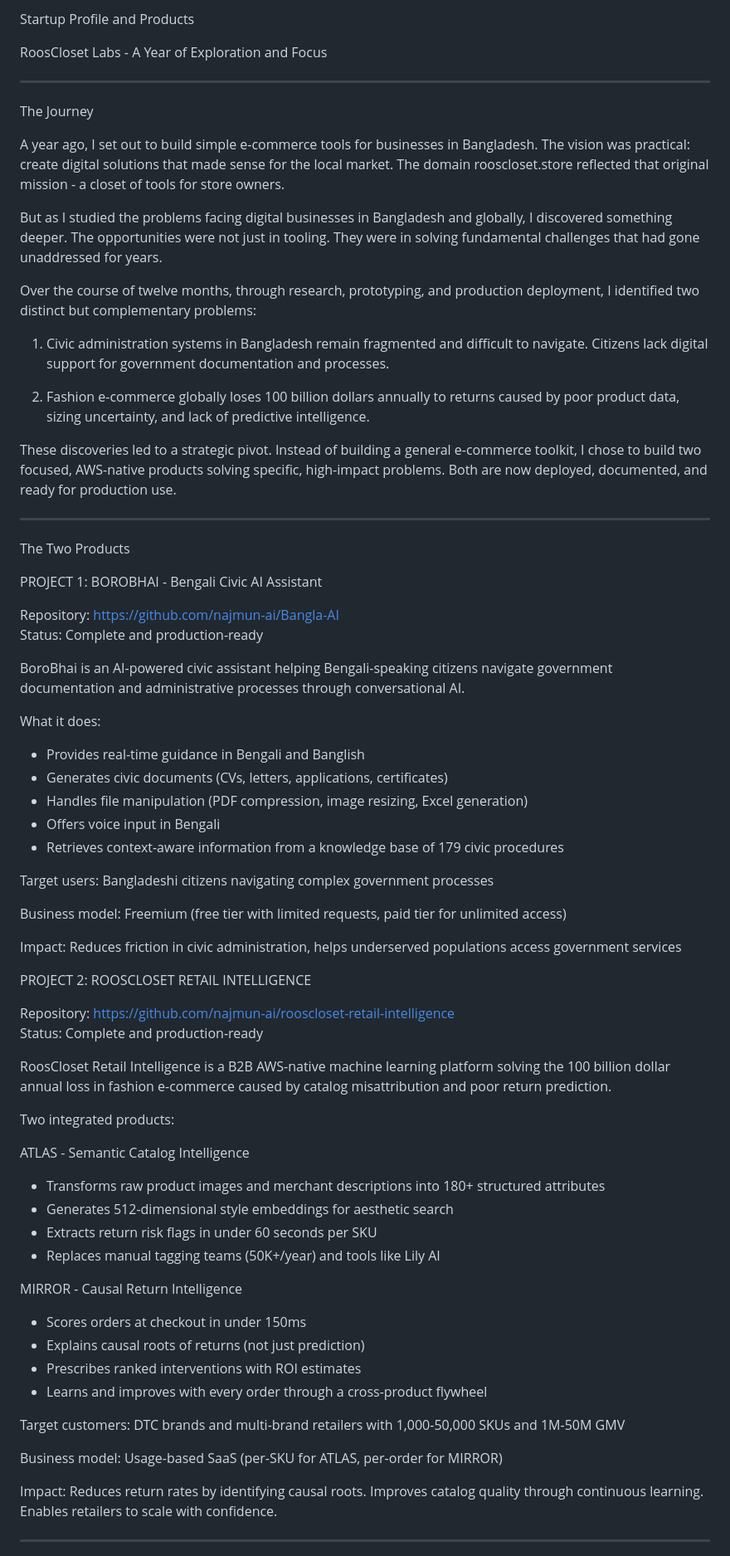
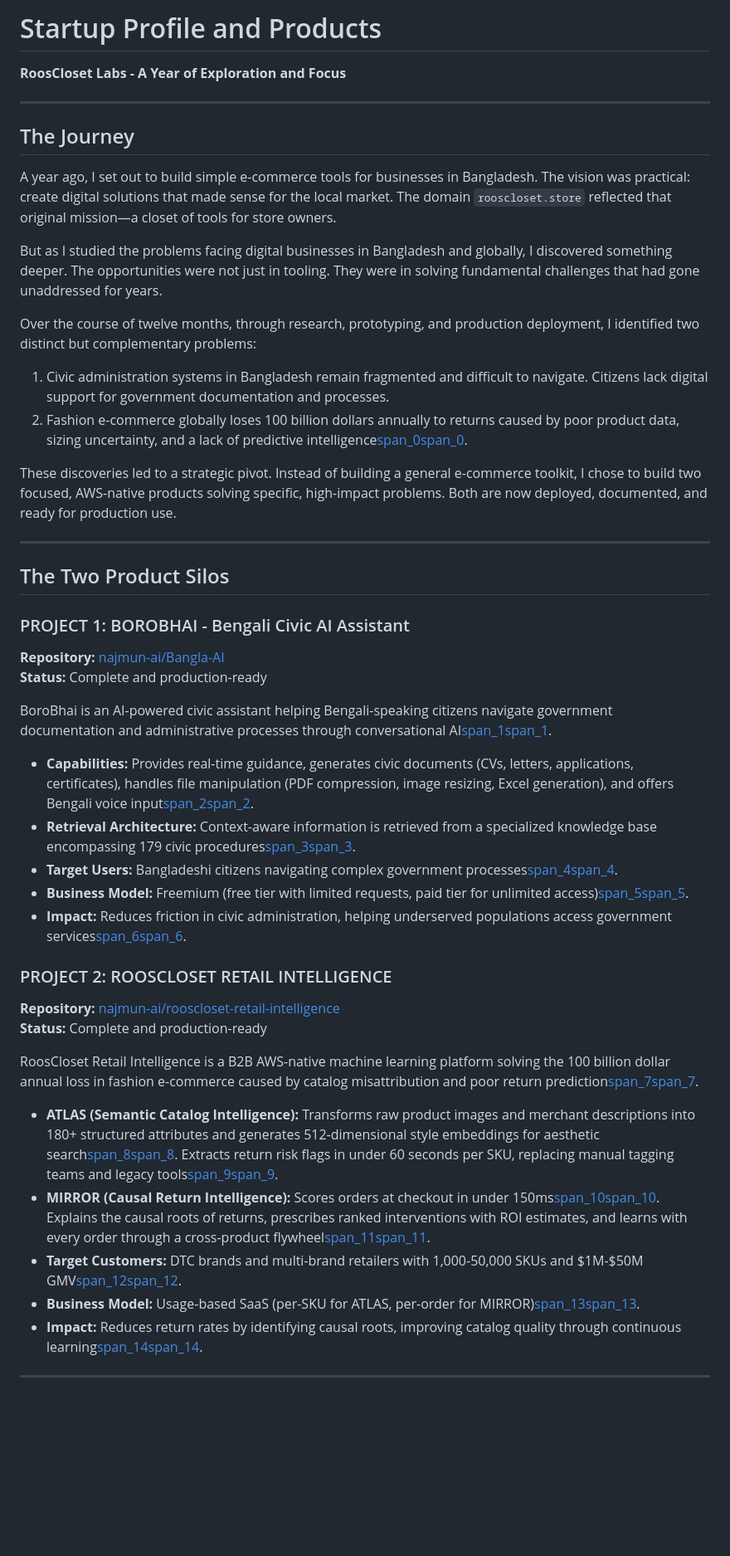
Before and after one commit to najmun-ai/roosclosetlabs, a Markdown page: README.md, the part around one of its changes. Shown at 83% size. GitHub-like rendering; blank space fills up the shorter version.

```diff
--- a/README.md
+++ b/README.md
@@ -1,74 +1,49 @@
-Startup Profile and Products
+# Startup Profile and Products
 
-RoosCloset Labs - A Year of Exploration and Focus
+**RoosCloset Labs - A Year of Exploration and Focus**
 
 ---
 
-The Journey
+## The Journey
 
-A year ago, I set out to build simple e-commerce tools for businesses in Bangladesh. The vision was practical: create digital solutions that made sense for the local market. The domain rooscloset.store reflected that original mission - a closet of tools for store owners.
+A year ago, I set out to build simple e-commerce tools for businesses in Bangladesh. The vision was practical: create digital solutions that made sense for the local market. The domain `rooscloset.store` reflected that original mission—a closet of tools for store owners.
 
 But as I studied the problems facing digital businesses in Bangladesh and globally, I discovered something deeper. The opportunities were not just in tooling. They were in solving fundamental challenges that had gone unaddressed for years.
 
 Over the course of twelve months, through research, prototyping, and production deployment, I identified two distinct but complementary problems:
 
 1. Civic administration systems in Bangladesh remain fragmented and difficult to navigate. Citizens lack digital support for government documentation and processes.
-
-2. Fashion e-commerce globally loses 100 billion dollars annually to returns caused by poor product data, sizing uncertainty, and lack of predictive intelligence.
+2. Fashion e-commerce globally loses 100 billion dollars annually to returns caused by poor product data, sizing uncertainty, and a lack of predictive intelligence[span_0](start_span)[span_0](end_span).
 
 These discoveries led to a strategic pivot. Instead of building a general e-commerce toolkit, I chose to build two focused, AWS-native products solving specific, high-impact problems. Both are now deployed, documented, and ready for production use.
 
 ---
 
-The Two Products
+## The Two Product Silos
 
-PROJECT 1: BOROBHAI - Bengali Civic AI Assistant
+### PROJECT 1: BOROBHAI - Bengali Civic AI Assistant
+**Repository:** [najmun-ai/Bangla-AI](https://github.com/najmun-ai/Bangla-AI)
+**Status:** Complete and production-ready
 
-Repository: https://github.com/najmun-ai/Bangla-AI
-Status: Complete and production-ready
+BoroBhai is an AI-powered civic assistant helping Bengali-speaking citizens navigate government documentation and administrative processes through conversational AI[span_1](start_span)[span_1](end_span).
 
-BoroBhai is an AI-powered civic assistant helping Bengali-speaking citizens navigate government documentation and administrative processes through conversational AI.
+* **Capabilities:** Provides real-time guidance, generates civic documents (CVs, letters, applications, certificates), handles file manipulation (PDF compression, image resizing, Excel generation), and offers Bengali voice input[span_2](start_span)[span_2](end_span).
+* **Retrieval Architecture:** Context-aware information is retrieved from a specialized knowledge base encompassing 179 civic procedures[span_3](start_span)[span_3](end_span).
+* **Target Users:** Bangladeshi citizens navigating complex government processes[span_4](start_span)[span_4](end_span).
+* **Business Model:** Freemium (free tier with limited requests, paid tier for unlimited access)[span_5](start_span)[span_5](end_span).
+* **Impact:** Reduces friction in civic administration, helping underserved populations access government services[span_6](start_span)[span_6](end_span).
 
-What it does:
-- Provides real-time guidance in Bengali and Banglish
-- Generates civic documents (CVs, letters, applications, certificates)
-- Handles file manipulation (PDF compression, image resizing, Excel generation)
-- Offers voice input in Bengali
-- Retrieves context-aware information from a knowledge base of 179 civic procedures
+### PROJECT 2: ROOSCLOSET RETAIL INTELLIGENCE
+**Repository:** [najmun-ai/rooscloset-retail-intelligence](https://github.com/najmun-ai/rooscloset-retail-intelligence)
+**Status:** Complete and production-ready
 
-Target users: Bangladeshi citizens navigating complex government processes
+RoosCloset Retail Intelligence is a B2B AWS-native machine learning platform solving the 100 billion dollar annual loss in fashion e-commerce caused by catalog misattribution and poor return prediction[span_7](start_span)[span_7](end_span).
 
-Business model: Freemium (free tier with limited requests, paid tier for unlimited access)
-
-Impact: Reduces friction in civic administration, helps underserved populations access government services
-
-
-PROJECT 2: ROOSCLOSET RETAIL INTELLIGENCE
-
-Repository: https://github.com/najmun-ai/rooscloset-retail-intelligence
-Status: Complete and production-ready
-
-RoosCloset Retail Intelligence is a B2B AWS-native machine learning platform solving the 100 billion dollar annual loss in fashion e-commerce caused by catalog misattribution and poor return prediction.
-
-Two integrated products:
-
-ATLAS - Semantic Catalog Intelligence
-- Transforms raw product images and merchant descriptions into 180+ structured attributes
-- Generates 512-dimensional style embeddings for aesthetic search
-- Extracts return risk flags in under 60 seconds per SKU
-- Replaces manual tagging teams (50K+/year) and tools like Lily AI
-
-MIRROR - Causal Return Intelligence
-- Scores orders at checkout in under 150ms
-- Explains causal roots of returns (not just prediction)
-- Prescribes ranked interventions with ROI estimates
-- Learns and improves with every order through a cross-product flywheel
-
-Target customers: DTC brands and multi-brand retailers with 1,000-50,000 SKUs and 1M-50M GMV
-
-Business model: Usage-based SaaS (per-SKU for ATLAS, per-order for MIRROR)
-
-Impact: Reduces return rates by identifying causal roots. Improves catalog quality through continuous learning. Enables retailers to scale with confidence.
+* **ATLAS (Semantic Catalog Intelligence):** Transforms raw product images and merchant descriptions into 180+ structured attributes and generates 512-dimensional style embeddings for aesthetic search[span_8](start_span)[span_8](end_span). Extracts return risk flags in under 60 seconds per SKU, replacing manual tagging teams and legacy tools[span_9](start_span)[span_9](end_span).
+* **MIRROR (Causal Return Intelligence):** Scores orders at checkout in under 150ms[span_10](start_span)[span_10](end_span). Explains the causal roots of returns, prescribes ranked interventions with ROI estimates, and learns with every order through a cross-product flywheel[span_11](start_span)[span_11](end_span).
+* **Target Customers:** DTC brands and multi-brand retailers with 1,000-50,000 SKUs and $1M-$50M GMV[span_12](start_span)[span_12](end_span).
+* **Business Model:** Usage-based SaaS (per-SKU for ATLAS, per-order for MIRROR)[span_13](start_span)[span_13](end_span).
+* **Impact:** Reduces return rates by identifying causal roots, improving catalog quality through continuous learning[span_14](start_span)[span_14](end_span).
 
 ---
 
```
Also changed, not shown: other parts of README.md (+38 -191 lines).
